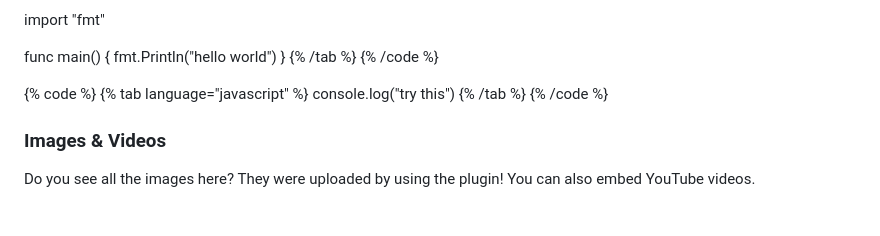
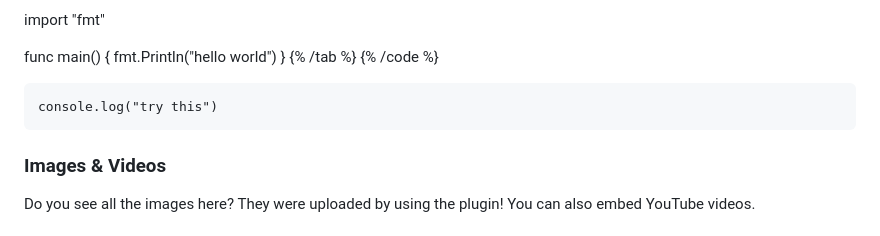
Before and after one commit to himanshusharma89/Flutter-Blog-App, a Markdown page: v1.0/himanshu/getting-started.md, the part around the change. GitHub-like rendering.

Commit message:
Update getting-started.md for GB

````diff
--- a/v1.0/himanshu/getting-started.md
+++ b/v1.0/himanshu/getting-started.md
@@ -70,11 +70,9 @@ func main() {
 {% /tab %}
 {% /code %}
 
-{% code %}
-{% tab language="javascript" %}
+```
 console.log("try this")
-{% /tab %}
-{% /code %}
+```
 
 ### Images & Videos
 
````
